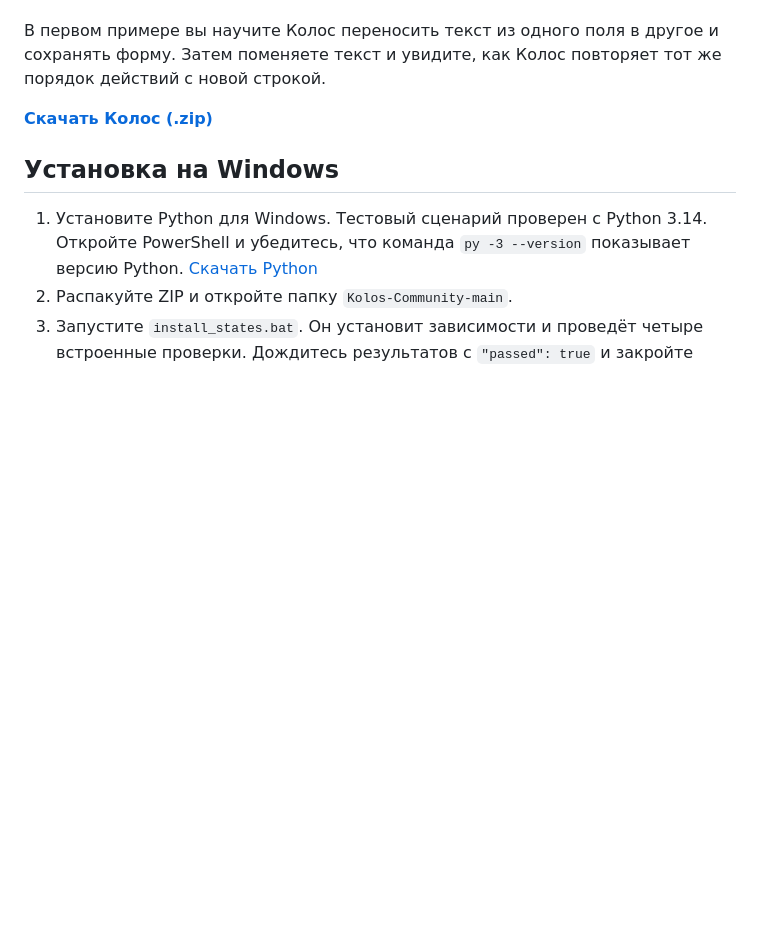
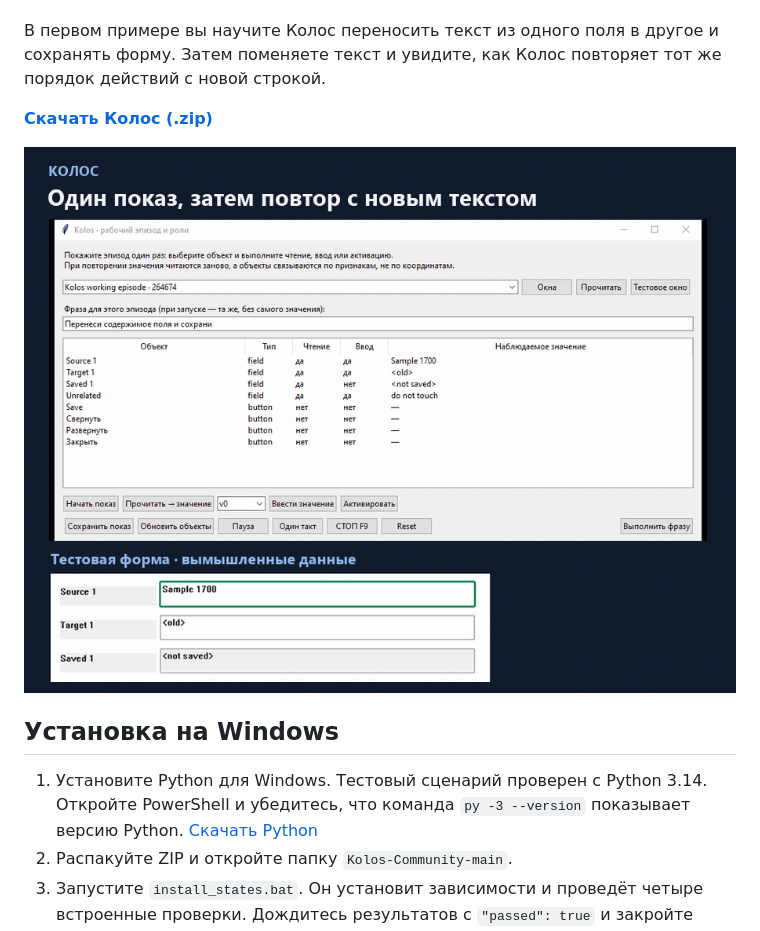
Before and after one commit to ks-spb/Kolos-Community, a Markdown page: README.md, the part around the change. Drawn GitHub-style; pictures changed too: docs/first-task-demo.gif (added); blank space fills up the shorter version.

Commit message:
Show the first Kolos workflow in the README

```diff
--- a/README.md
+++ b/README.md
@@ -5,6 +5,8 @@
 В первом примере вы научите Колос переносить текст из одного поля в другое и сохранять форму. Затем поменяете текст и увидите, как Колос повторяет тот же порядок действий с новой строкой.
 
 [**Скачать Колос (.zip)**](https://github.com/ks-spb/Kolos-Community/archive/refs/heads/main.zip)
+
+![Колос сохраняет показ и повторяет перенос в тестовой форме с новым текстом](docs/first-task-demo.gif)
 
 ## Установка на Windows
 
```
